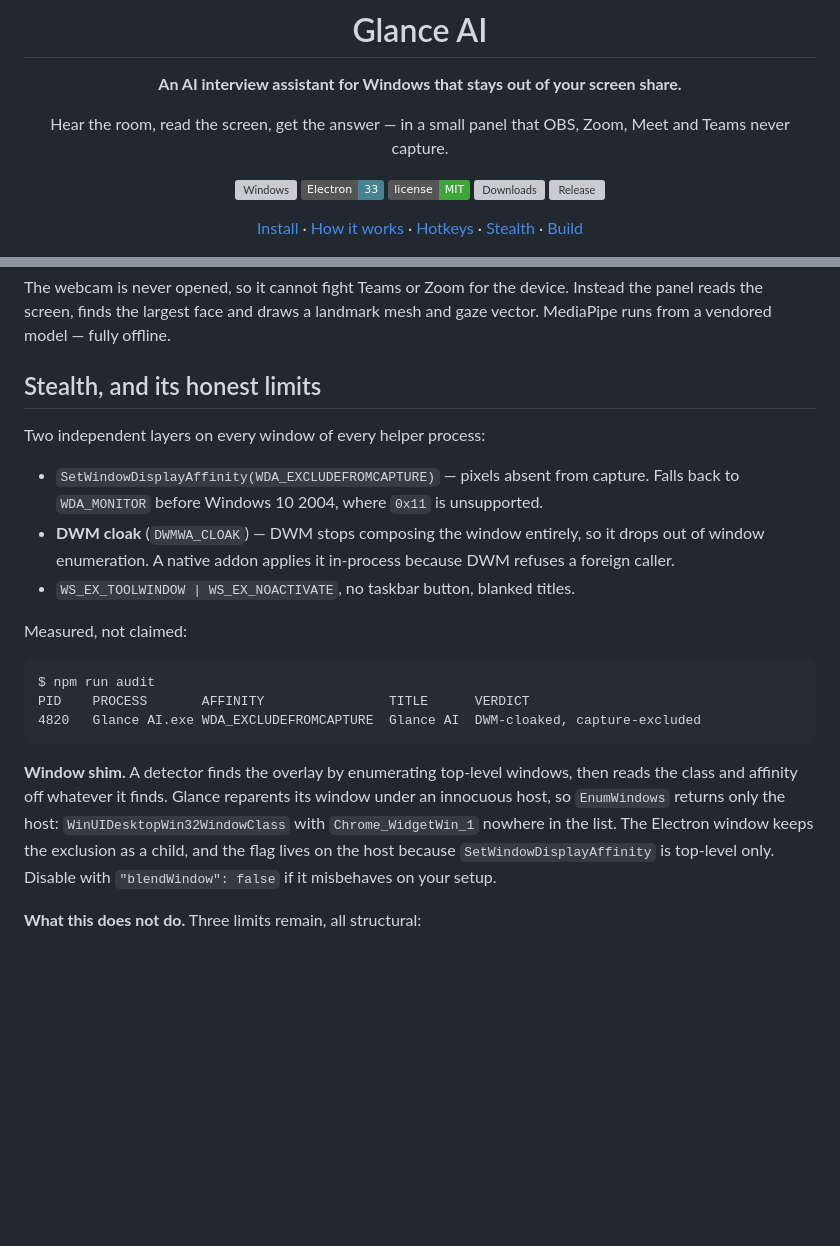
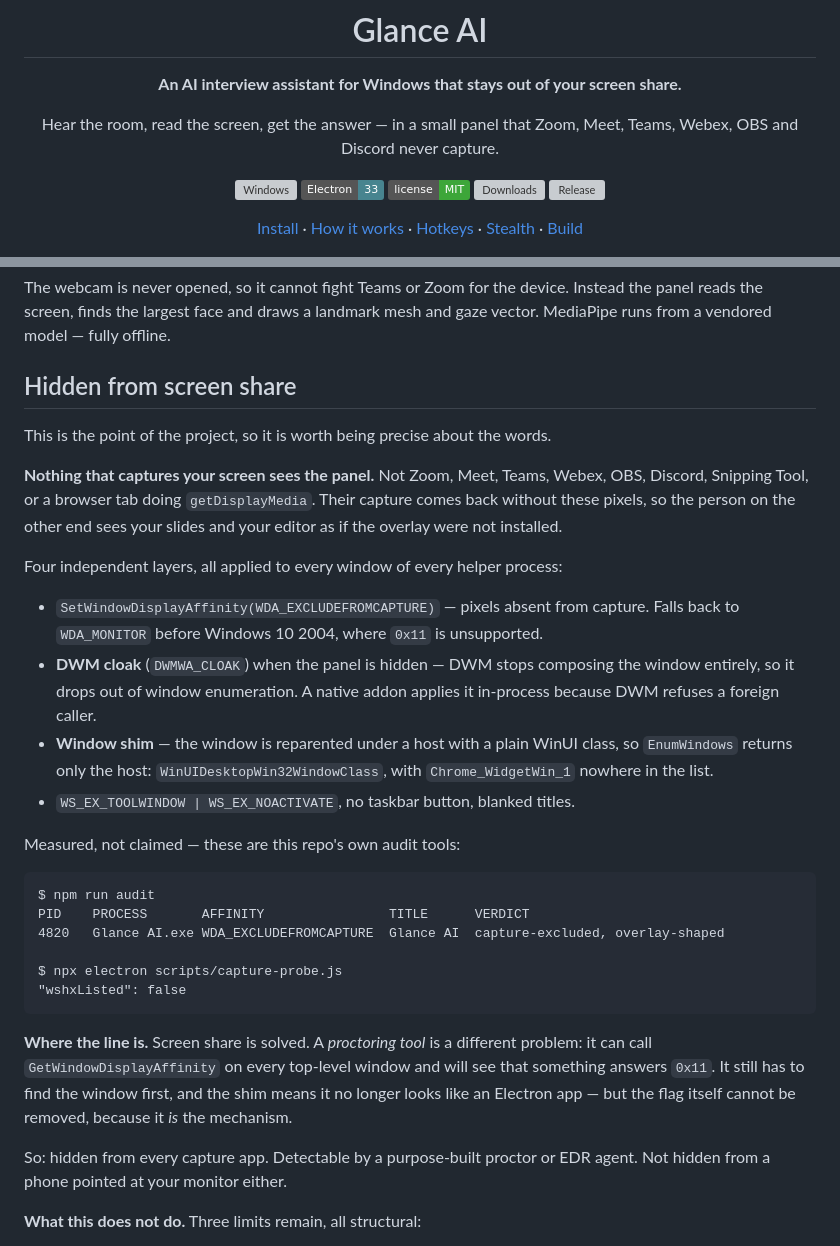
Before and after one commit to yagyeshVyas/glance-ai, a Markdown page: README.md, 2 parts joined by grey strips. Rendered like a GitHub page; badges without logos; blank space fills up the shorter version; grey boxes are pictures that could not be loaded.

Commit message:
Lead with the capture claim, and be precise about the boundary
Rewrote the stealth section as 'Hidden from screen share': name the app class it
defeats (Zoom, Meet, Teams, Webex, OBS, Discord, Snipping Tool, any
getDisplayMedia tab), not just four examples, and show both audit outputs as
evidence. Then state plainly where the line is - a proctor calling
GetWindowDisplayAffinity can still see something answers 0x11, and a phone
pointed at the monitor always wins.

````diff
--- a/README.md
+++ b/README.md
@@ -4,7 +4,7 @@
 
 **An AI interview assistant for Windows that stays out of your screen share.**
 
-Hear the room, read the screen, get the answer — in a small panel that OBS, Zoom, Meet and Teams never capture.
+Hear the room, read the screen, get the answer — in a small panel that Zoom, Meet, Teams, Webex, OBS and Discord never capture.
 
 [![Windows](https://img.shields.io/badge/platform-Windows%2010%2F11-0078D4?logo=windows&logoColor=white)](#requirements)
 [![Electron](https://img.shields.io/badge/Electron-33-47848F?logo=electron&logoColor=white)](https://www.electronjs.org)
@@ -87,23 +87,33 @@ Chosen to avoid browser shortcuts. Conflicts are reported by name, and `npm run
 
 The webcam is never opened, so it cannot fight Teams or Zoom for the device. Instead the panel reads the screen, finds the largest face and draws a landmark mesh and gaze vector. MediaPipe runs from a vendored model — fully offline.
 
-## Stealth, and its honest limits
+## Hidden from screen share
 
-Two independent layers on every window of every helper process:
+This is the point of the project, so it is worth being precise about the words.
+
+**Nothing that captures your screen sees the panel.** Not Zoom, Meet, Teams, Webex, OBS, Discord, Snipping Tool, or a browser tab doing `getDisplayMedia`. Their capture comes back without these pixels, so the person on the other end sees your slides and your editor as if the overlay were not installed.
+
+Four independent layers, all applied to every window of every helper process:
 
 - `SetWindowDisplayAffinity(WDA_EXCLUDEFROMCAPTURE)` — pixels absent from capture. Falls back to `WDA_MONITOR` before Windows 10 2004, where `0x11` is unsupported.
-- **DWM cloak** (`DWMWA_CLOAK`) — DWM stops composing the window entirely, so it drops out of window enumeration. A native addon applies it in-process because DWM refuses a foreign caller.
+- **DWM cloak** (`DWMWA_CLOAK`) when the panel is hidden — DWM stops composing the window entirely, so it drops out of window enumeration. A native addon applies it in-process because DWM refuses a foreign caller.
+- **Window shim** — the window is reparented under a host with a plain WinUI class, so `EnumWindows` returns only the host: `WinUIDesktopWin32WindowClass`, with `Chrome_WidgetWin_1` nowhere in the list.
 - `WS_EX_TOOLWINDOW | WS_EX_NOACTIVATE`, no taskbar button, blanked titles.
 
-Measured, not claimed:
+Measured, not claimed — these are this repo's own audit tools:
 
 ```
 $ npm run audit
 PID    PROCESS       AFFINITY                TITLE      VERDICT
-4820   Glance AI.exe WDA_EXCLUDEFROMCAPTURE  Glance AI  DWM-cloaked, capture-excluded
+4820   Glance AI.exe WDA_EXCLUDEFROMCAPTURE  Glance AI  capture-excluded, overlay-shaped
+
+$ npx electron scripts/capture-probe.js
+"wshxListed": false
 ```
 
-**Window shim.** A detector finds the overlay by enumerating top-level windows, then reads the class and affinity off whatever it finds. Glance reparents its window under an innocuous host, so `EnumWindows` returns only the host: `WinUIDesktopWin32WindowClass` with `Chrome_WidgetWin_1` nowhere in the list. The Electron window keeps the exclusion as a child, and the flag lives on the host because `SetWindowDisplayAffinity` is top-level only. Disable with `"blendWindow": false` if it misbehaves on your setup.
+**Where the line is.** Screen share is solved. A *proctoring tool* is a different problem: it can call `GetWindowDisplayAffinity` on every top-level window and will see that something answers `0x11`. It still has to find the window first, and the shim means it no longer looks like an Electron app — but the flag itself cannot be removed, because it *is* the mechanism.
+
+So: hidden from every capture app. Detectable by a purpose-built proctor or EDR agent. Not hidden from a phone pointed at your monitor either.
 
 **What this does not do.** Three limits remain, all structural:
 
````
